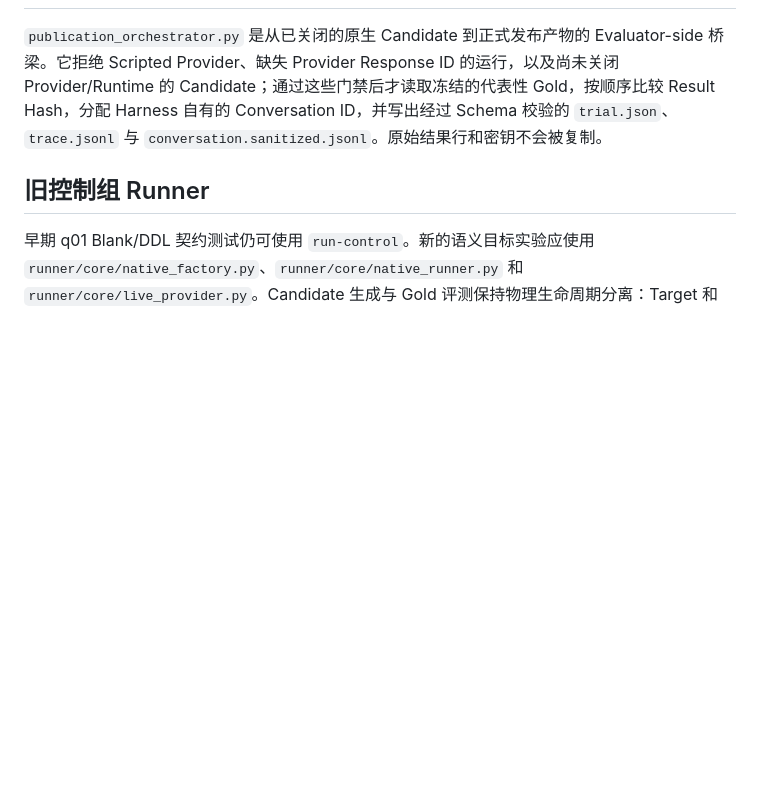
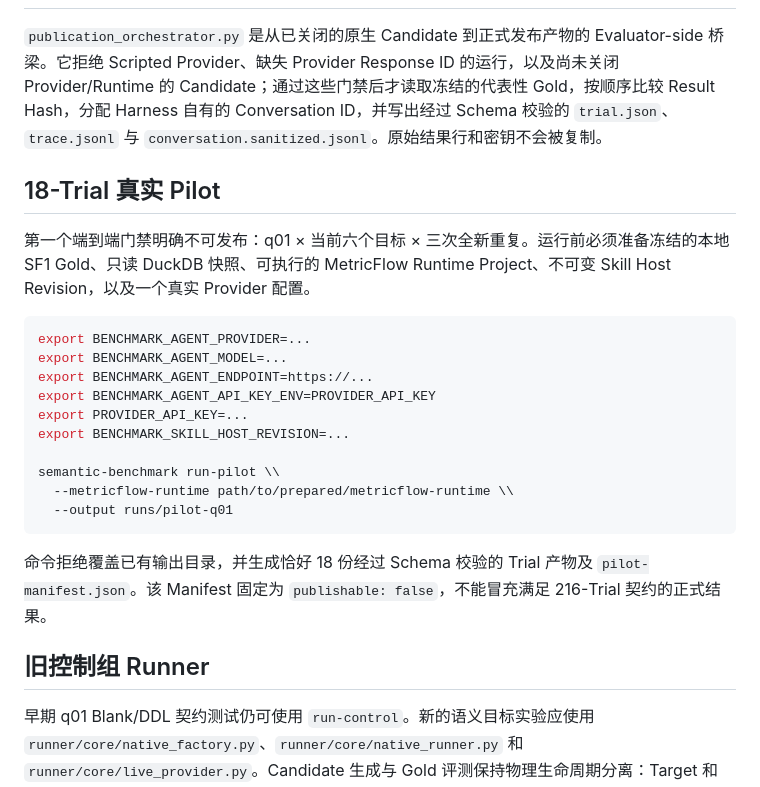
Before and after one commit to Jmmt-mingrui/semantic-layer-benchmark, a Markdown page: runner/README.zh-CN.md, the part around the change. Rendered like a GitHub page; blank space fills up the shorter version.

Commit message:
docs: add bilingual live pilot instructions

````diff
--- a/runner/README.zh-CN.md
+++ b/runner/README.zh-CN.md
@@ -28,6 +28,25 @@ Smoke 只输出 Hash 与 Usage 元数据，不生成 Benchmark 分数。
 
 `publication_orchestrator.py` 是从已关闭的原生 Candidate 到正式发布产物的 Evaluator-side 桥梁。它拒绝 Scripted Provider、缺失 Provider Response ID 的运行，以及尚未关闭 Provider/Runtime 的 Candidate；通过这些门禁后才读取冻结的代表性 Gold，按顺序比较 Result Hash，分配 Harness 自有的 Conversation ID，并写出经过 Schema 校验的 `trial.json`、`trace.jsonl` 与 `conversation.sanitized.jsonl`。原始结果行和密钥不会被复制。
 
+## 18-Trial 真实 Pilot
+
+第一个端到端门禁明确不可发布：q01 × 当前六个目标 × 三次全新重复。运行前必须准备冻结的本地 SF1 Gold、只读 DuckDB 快照、可执行的 MetricFlow Runtime Project、不可变 Skill Host Revision，以及一个真实 Provider 配置。
+
+```bash
+export BENCHMARK_AGENT_PROVIDER=...
+export BENCHMARK_AGENT_MODEL=...
+export BENCHMARK_AGENT_ENDPOINT=https://...
+export BENCHMARK_AGENT_API_KEY_ENV=PROVIDER_API_KEY
+export PROVIDER_API_KEY=...
+export BENCHMARK_SKILL_HOST_REVISION=...
+
+semantic-benchmark run-pilot \\
+  --metricflow-runtime path/to/prepared/metricflow-runtime \\
+  --output runs/pilot-q01
+```
+
+命令拒绝覆盖已有输出目录，并生成恰好 18 份经过 Schema 校验的 Trial 产物及 `pilot-manifest.json`。该 Manifest 固定为 `publishable: false`，不能冒充满足 216-Trial 契约的正式结果。
+
 ## 旧控制组 Runner
 
 早期 q01 Blank/DDL 契约测试仍可使用 `run-control`。新的语义目标实验应使用 `runner/core/native_factory.py`、`runner/core/native_runner.py` 和 `runner/core/live_provider.py`。Candidate 生成与 Gold 评测保持物理生命周期分离：Target 和 Provider 关闭之后，Evaluator 才允许加载 Gold。
````
